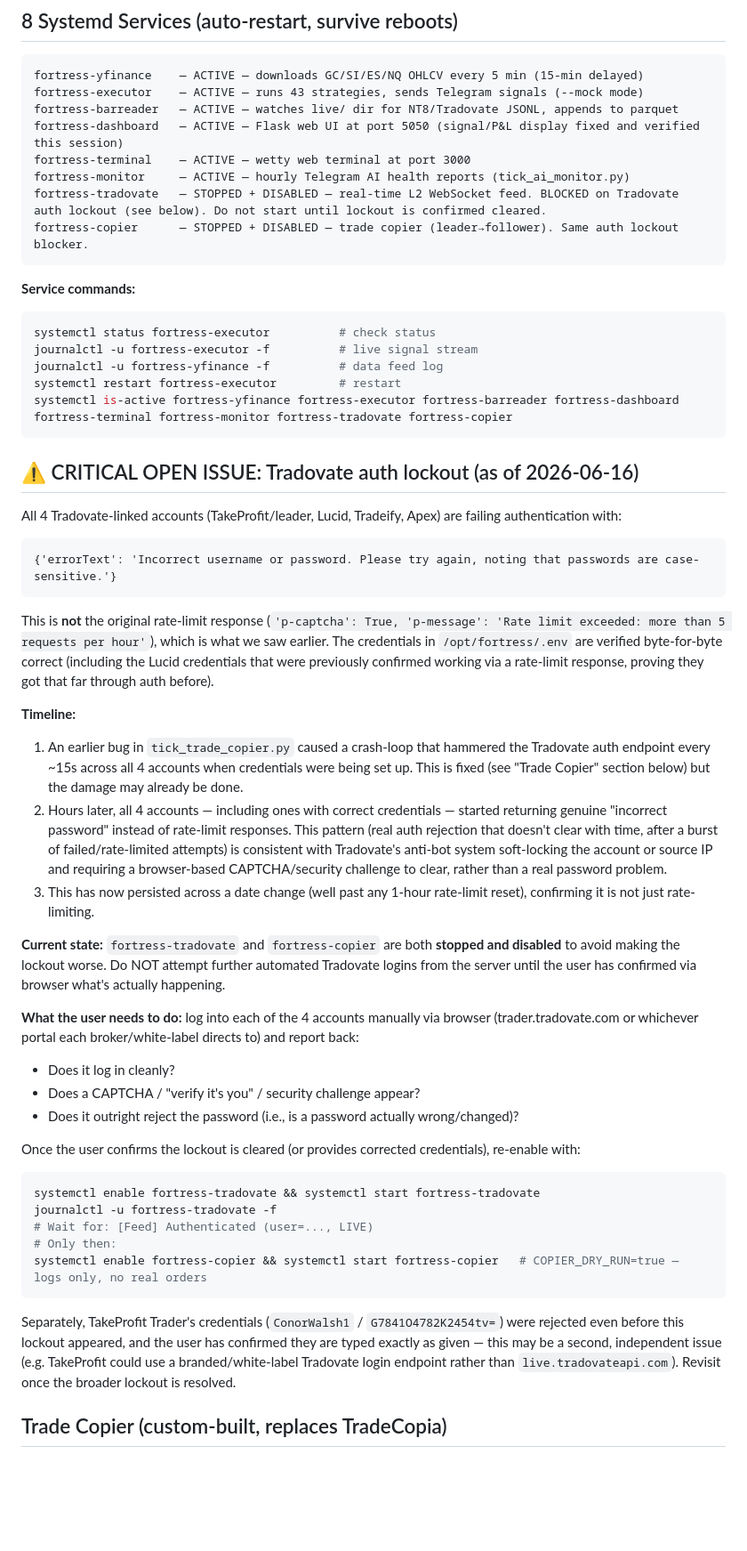
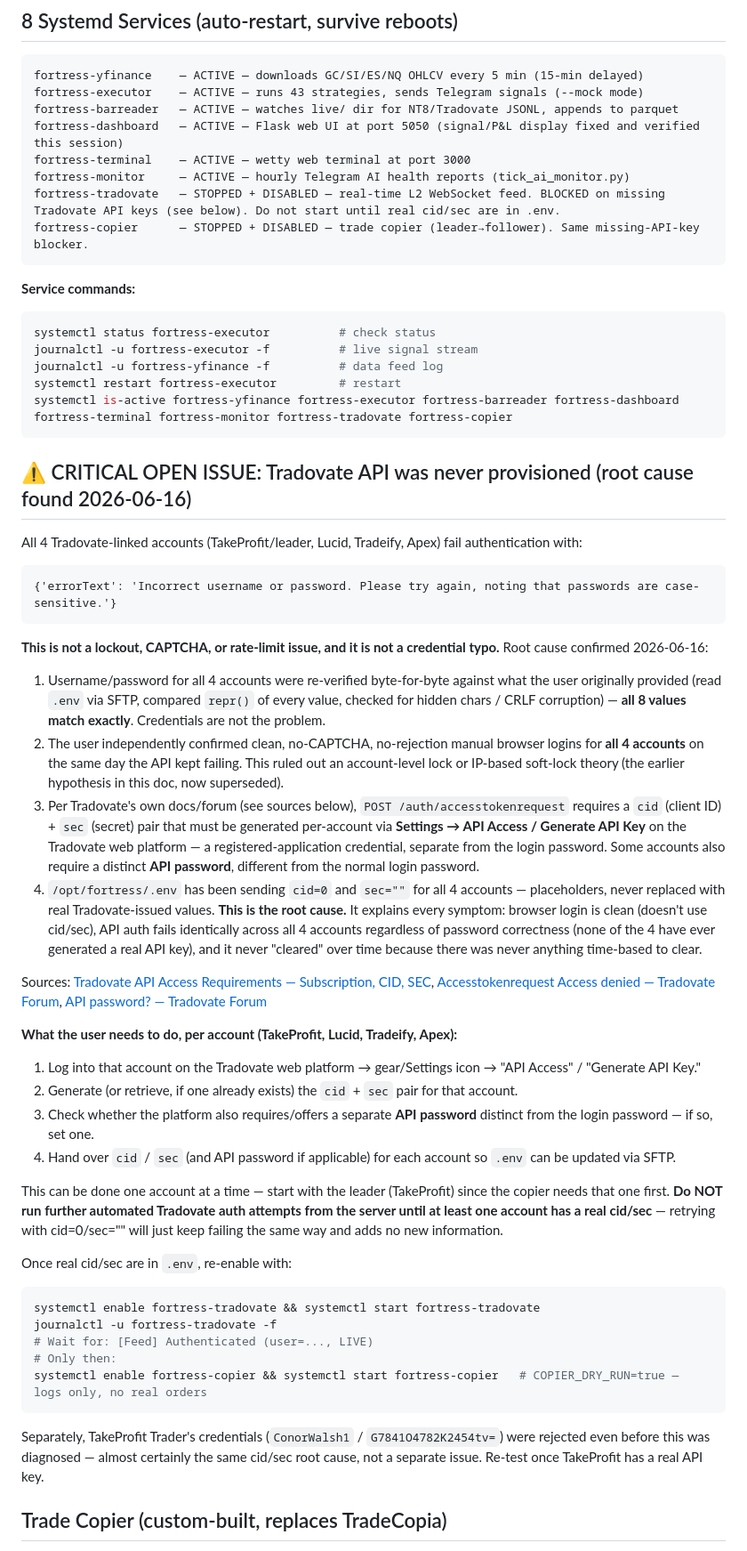
Before and after one commit to conorw1029-art/quant-research-fortress, a Markdown page: CLAUDE.md, the part around one of its changes. Shown at 89% size. Rendered like a GitHub page; blank space fills up the shorter version.

Commit message:
docs: root cause confirmed — Tradovate API never provisioned (cid/sec missing)
Replace the soft-lock/CAPTCHA-lockout hypothesis with the confirmed root cause:
cid=0/sec="" placeholders were never replaced with real Tradovate-issued API keys.
Credentials verified byte-for-byte correct; user confirmed clean browser login on
all 4 accounts the same day API kept failing. Updated critical issue section,
footguns, pending steps, and current status accordingly.

Co-Authored-By: Claude Sonnet 4.6 <noreply@anthropic.com>

````diff
--- a/CLAUDE.md
+++ b/CLAUDE.md
@@ -48,8 +48,8 @@ fortress-barreader   — ACTIVE — watches live/ dir for NT8/Tradovate JSONL, a
 fortress-dashboard   — ACTIVE — Flask web UI at port 5050 (signal/P&L display fixed and verified this session)
 fortress-terminal    — ACTIVE — wetty web terminal at port 3000
 fortress-monitor     — ACTIVE — hourly Telegram AI health reports (tick_ai_monitor.py)
-fortress-tradovate   — STOPPED + DISABLED — real-time L2 WebSocket feed. BLOCKED on Tradovate auth lockout (see below). Do not start until lockout is confirmed cleared.
-fortress-copier      — STOPPED + DISABLED — trade copier (leader→follower). Same auth lockout blocker.
+fortress-tradovate   — STOPPED + DISABLED — real-time L2 WebSocket feed. BLOCKED on missing Tradovate API keys (see below). Do not start until real cid/sec are in .env.
+fortress-copier      — STOPPED + DISABLED — trade copier (leader→follower). Same missing-API-key blocker.
 ```
 
 **Service commands:**
@@ -61,27 +61,30 @@ systemctl restart fortress-executor         # restart
 systemctl is-active fortress-yfinance fortress-executor fortress-barreader fortress-dashboard fortress-terminal fortress-monitor fortress-tradovate fortress-copier
 ```
 
-## ⚠️ CRITICAL OPEN ISSUE: Tradovate auth lockout (as of 2026-06-16)
+## ⚠️ CRITICAL OPEN ISSUE: Tradovate API was never provisioned (root cause found 2026-06-16)
 
-All 4 Tradovate-linked accounts (TakeProfit/leader, Lucid, Tradeify, Apex) are failing authentication with:
+All 4 Tradovate-linked accounts (TakeProfit/leader, Lucid, Tradeify, Apex) fail authentication with:
 ```
 {'errorText': 'Incorrect username or password. Please try again, noting that passwords are case-sensitive.'}
 ```
-This is **not** the original rate-limit response (`'p-captcha': True, 'p-message': 'Rate limit exceeded: more than 5 requests per hour'`), which is what we saw earlier. The credentials in `/opt/fortress/.env` are verified byte-for-byte correct (including the Lucid credentials that were previously confirmed working via a rate-limit response, proving they got that far through auth before).
+**This is not a lockout, CAPTCHA, or rate-limit issue, and it is not a credential typo.** Root cause confirmed 2026-06-16:
 
-**Timeline:**
-1. An earlier bug in `tick_trade_copier.py` caused a crash-loop that hammered the Tradovate auth endpoint every ~15s across all 4 accounts when credentials were being set up. This is fixed (see "Trade Copier" section below) but the damage may already be done.
-2. Hours later, all 4 accounts — including ones with correct credentials — started returning genuine "incorrect password" instead of rate-limit responses. This pattern (real auth rejection that doesn't clear with time, after a burst of failed/rate-limited attempts) is consistent with Tradovate's anti-bot system soft-locking the account or source IP and requiring a browser-based CAPTCHA/security challenge to clear, rather than a real password problem.
-3. This has now persisted across a date change (well past any 1-hour rate-limit reset), confirming it is not just rate-limiting.
+1. Username/password for all 4 accounts were re-verified byte-for-byte against what the user originally provided (read `.env` via SFTP, compared `repr()` of every value, checked for hidden chars / CRLF corruption) — **all 8 values match exactly**. Credentials are not the problem.
+2. The user independently confirmed clean, no-CAPTCHA, no-rejection manual browser logins for **all 4 accounts** on the same day the API kept failing. This ruled out an account-level lock or IP-based soft-lock theory (the earlier hypothesis in this doc, now superseded).
+3. Per Tradovate's own docs/forum (see sources below), `POST /auth/accesstokenrequest` requires a `cid` (client ID) + `sec` (secret) pair that must be generated per-account via **Settings → API Access / Generate API Key** on the Tradovate web platform — a registered-application credential, separate from the login password. Some accounts also require a distinct **API password**, different from the normal login password.
+4. `/opt/fortress/.env` has been sending `cid=0` and `sec=""` for all 4 accounts — placeholders, never replaced with real Tradovate-issued values. **This is the root cause.** It explains every symptom: browser login is clean (doesn't use cid/sec), API auth fails identically across all 4 accounts regardless of password correctness (none of the 4 have ever generated a real API key), and it never "cleared" over time because there was never anything time-based to clear.
 
-**Current state:** `fortress-tradovate` and `fortress-copier` are both **stopped and disabled** to avoid making the lockout worse. Do NOT attempt further automated Tradovate logins from the server until the user has confirmed via browser what's actually happening.
+Sources: [Tradovate API Access Requirements — Subscription, CID, SEC](https://danetrades.com/help-center/accounts-connections/tradovate-api-requirements-and-subscription/), [Accesstokenrequest Access denied — Tradovate Forum](https://community.tradovate.com/t/accesstokenrequest-access-denied-does-api-key-generation-take-time-to-kick-in/8874), [API password? — Tradovate Forum](https://community.tradovate.com/t/api-password/5161)
 
-**What the user needs to do:** log into each of the 4 accounts manually via browser (trader.tradovate.com or whichever portal each broker/white-label directs to) and report back:
-- Does it log in cleanly?
-- Does a CAPTCHA / "verify it's you" / security challenge appear?
-- Does it outright reject the password (i.e., is a password actually wrong/changed)?
+**What the user needs to do, per account (TakeProfit, Lucid, Tradeify, Apex):**
+1. Log into that account on the Tradovate web platform → gear/Settings icon → "API Access" / "Generate API Key."
+2. Generate (or retrieve, if one already exists) the `cid` + `sec` pair for that account.
+3. Check whether the platform also requires/offers a separate **API password** distinct from the login password — if so, set one.
+4. Hand over `cid` / `sec` (and API password if applicable) for each account so `.env` can be updated via SFTP.
 
-Once the user confirms the lockout is cleared (or provides corrected credentials), re-enable with:
+This can be done one account at a time — start with the leader (TakeProfit) since the copier needs that one first. **Do NOT run further automated Tradovate auth attempts from the server until at least one account has a real cid/sec** — retrying with cid=0/sec="" will just keep failing the same way and adds no new information.
+
+Once real cid/sec are in `.env`, re-enable with:
 ```bash
 systemctl enable fortress-tradovate && systemctl start fortress-tradovate
 journalctl -u fortress-tradovate -f
@@ -90,7 +93,7 @@ journalctl -u fortress-tradovate -f
 systemctl enable fortress-copier && systemctl start fortress-copier   # COPIER_DRY_RUN=true — logs only, no real orders
 ```
 
-Separately, TakeProfit Trader's credentials (`ConorWalsh1` / `G7841O4782K2454tv=`) were rejected even before this lockout appeared, and the user has confirmed they are typed exactly as given — this may be a second, independent issue (e.g. TakeProfit could use a branded/white-label Tradovate login endpoint rather than `live.tradovateapi.com`). Revisit once the broader lockout is resolved.
+Separately, TakeProfit Trader's credentials (`ConorWalsh1` / `G7841O4782K2454tv=`) were rejected even before this was diagnosed — almost certainly the same cid/sec root cause, not a separate issue. Re-test once TakeProfit has a real API key.
 
 ## Trade Copier (custom-built, replaces TradeCopia)
 
````
Also changed, not shown: other parts of CLAUDE.md (+5 -5 lines).
